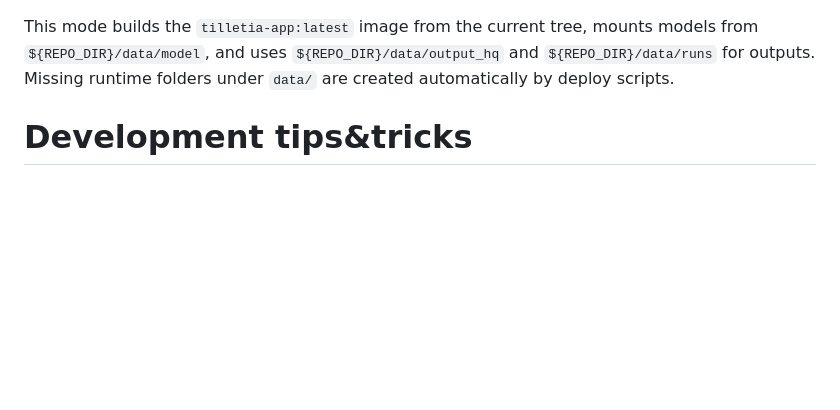
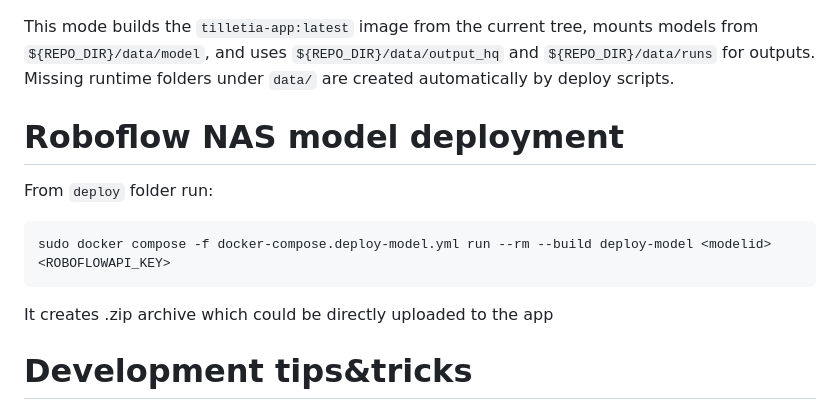
Before and after one commit to Agroprosperis/jetson-webapp, a Markdown page: README.md, the part around the change. GitHub-like rendering; blank space fills up the shorter version.

````diff
--- a/README.md
+++ b/README.md
@@ -57,6 +57,13 @@ cd ${REPO_DIR}/deploy
 ```
 This mode builds the `tilletia-app:latest` image from the current tree, mounts models from `${REPO_DIR}/data/model`, and uses `${REPO_DIR}/data/output_hq` and `${REPO_DIR}/data/runs` for outputs.
 Missing runtime folders under `data/` are created automatically by deploy scripts.
+
+# Roboflow NAS model deployment
+From `deploy` folder run:
+```
+sudo docker compose -f docker-compose.deploy-model.yml run --rm --build deploy-model <modelid> <ROBOFLOWAPI_KEY>
+```
+It creates <modelid>.zip archive which could be directly uploaded to the app
 
 # Development tips&tricks
 
````
